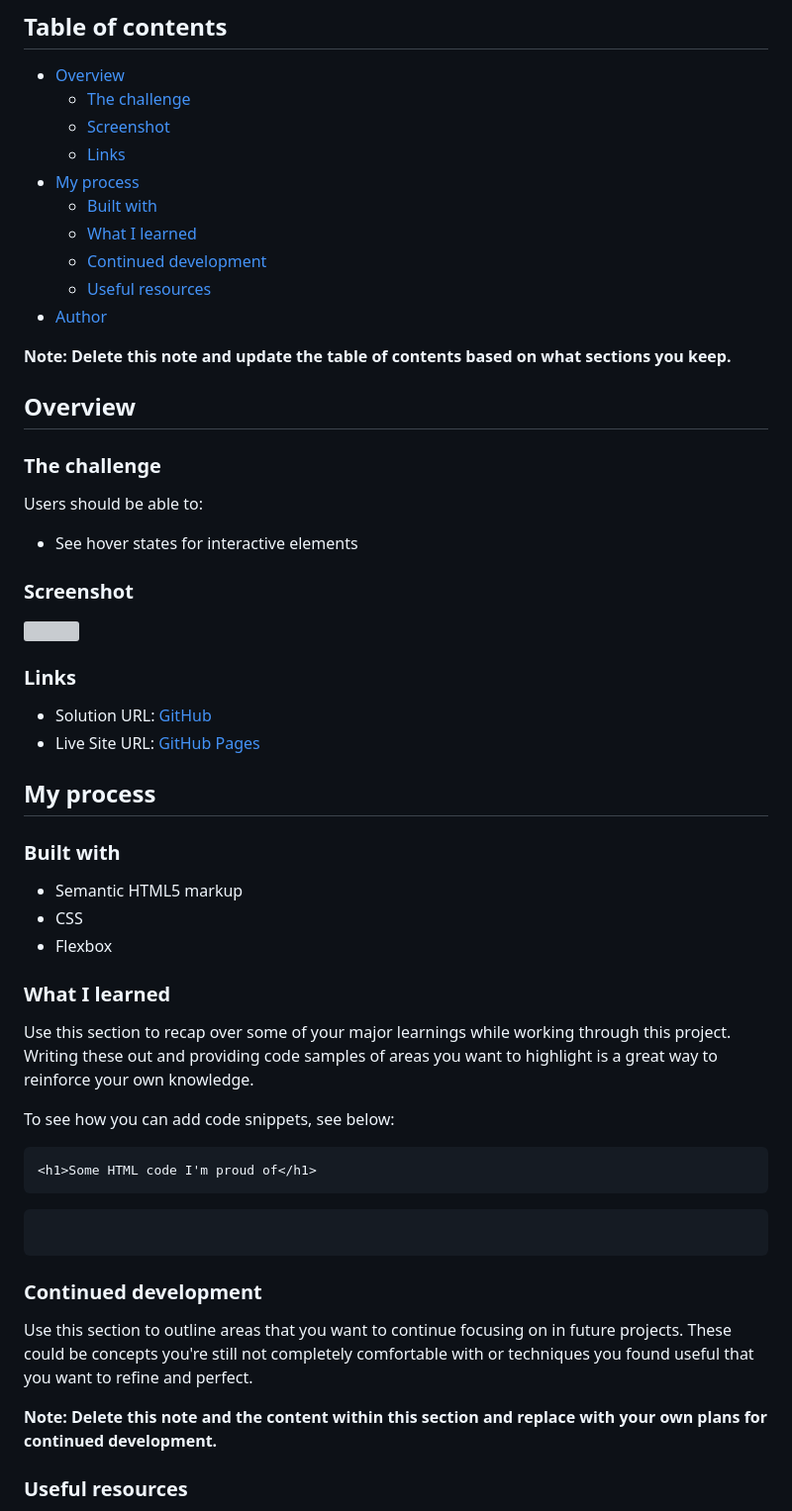
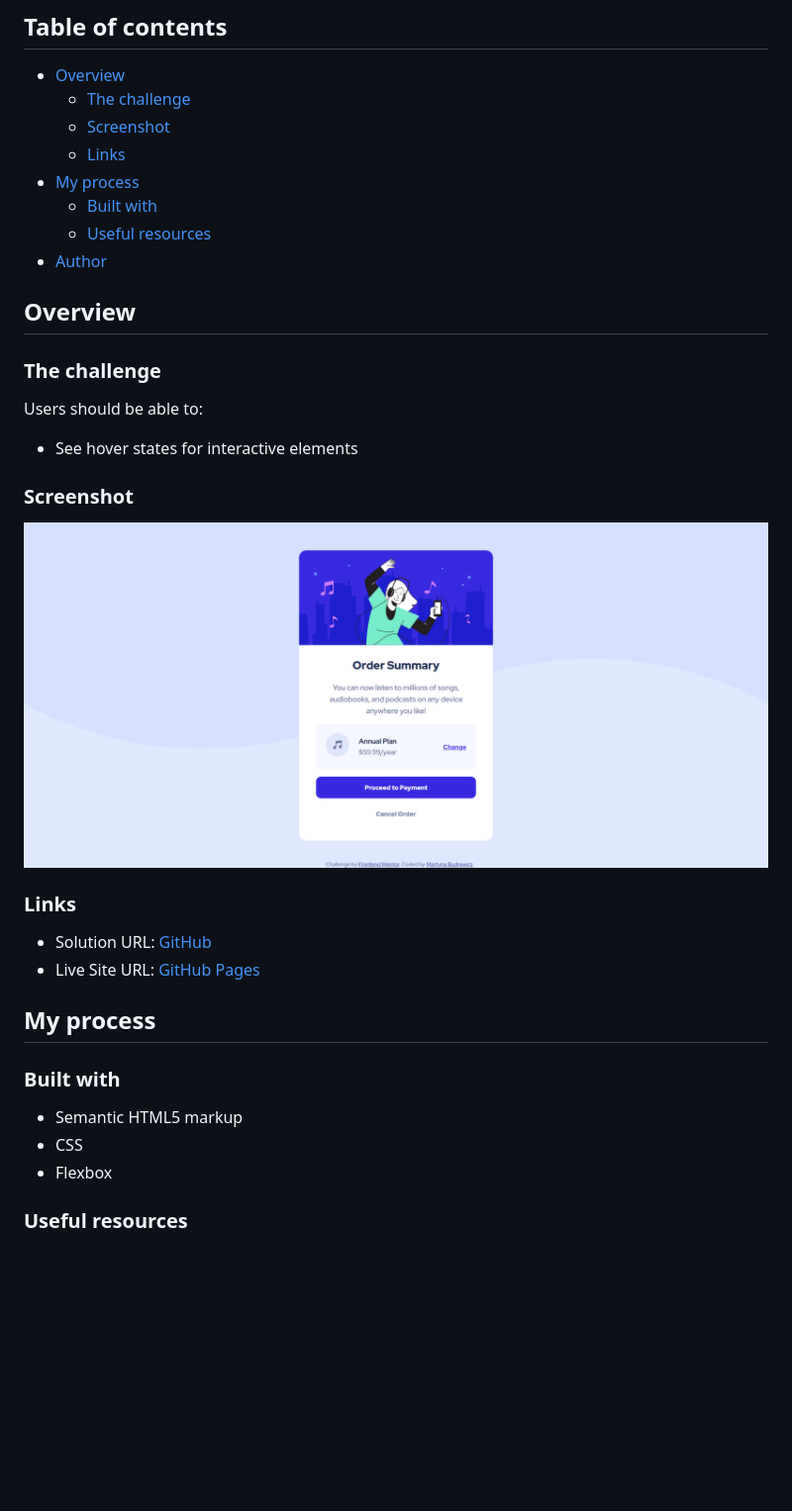
Before and after one commit to martbudr/Frontend-Mentor---Order-summary-component, a Markdown page: README.md, the part around the change. Shown: that part at 99% size. Rendered like a GitHub page; pictures changed too: screenshot.png (added); blank space fills up the shorter version; grey boxes are pictures that could not be loaded.

````diff
--- a/README.md
+++ b/README.md
@@ -10,12 +10,8 @@ This is a solution to the [Order summary card challenge on Frontend Mentor](http
   - [Links](#links)
 - [My process](#my-process)
   - [Built with](#built-with)
-  - [What I learned](#what-i-learned)
-  - [Continued development](#continued-development)
   - [Useful resources](#useful-resources)
 - [Author](#author)
-
-**Note: Delete this note and update the table of contents based on what sections you keep.**
 
 ## Overview
 
@@ -27,7 +23,7 @@ Users should be able to:
 
 ### Screenshot
 
-![](./screenshot.jpg)
+![](./screenshot.png)
 
 ### Links
 
@@ -42,25 +38,6 @@ Users should be able to:
 - CSS
 - Flexbox
 
-### What I learned
-
-Use this section to recap over some of your major learnings while working through this project. Writing these out and providing code samples of areas you want to highlight is a great way to reinforce your own knowledge.
-
-To see how you can add code snippets, see below:
-
-```html
-<h1>Some HTML code I'm proud of</h1>
-```
-```css
-
-```
-
-### Continued development
-
-Use this section to outline areas that you want to continue focusing on in future projects. These could be concepts you're still not completely comfortable with or techniques you found useful that you want to refine and perfect.
-
-**Note: Delete this note and the content within this section and replace with your own plans for continued development.**
-
 ### Useful resources
 
 - [Dev.to](https://dev.to/hidaytrahman/add-svgs-with-the-css-background-image-2fda) - Great summary of how to use .svg files as background pictures
````
